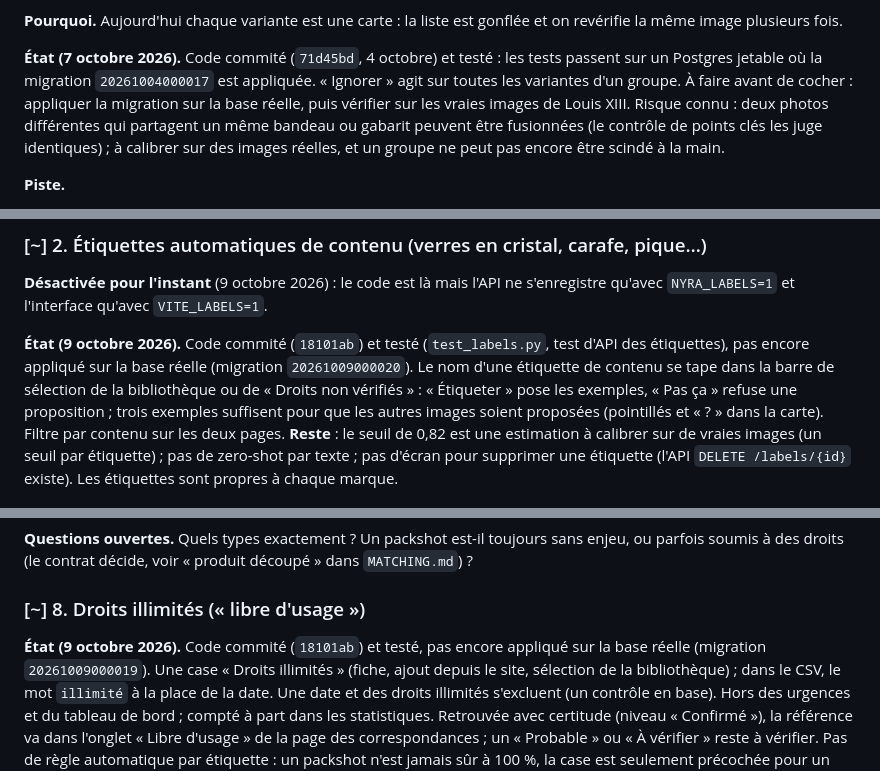
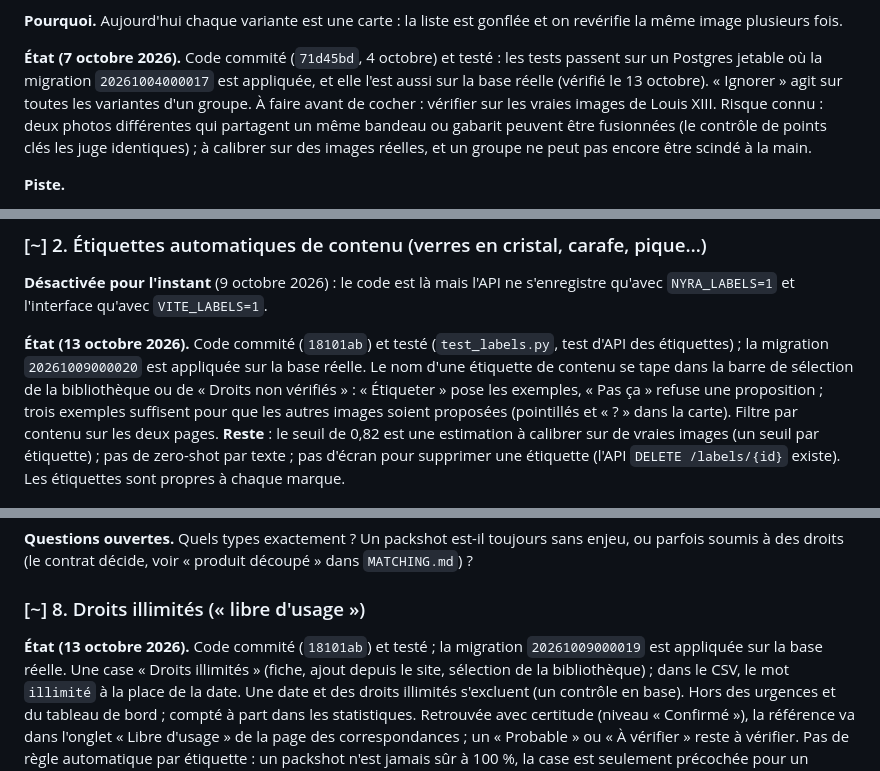
Before and after one commit to spider-meow/nyra, a Markdown page: docs/ROADMAP.md, 3 parts joined by grey strips. GitHub-like rendering.

Commit message:
Roadmap: migrations 017, 019 and 020 are applied on the real database
Checked on 13 October 2026: the objects of 017 to 021 exist in the database.

Co-Authored-By: Claude Sonnet 5.5 <noreply@anthropic.com>

```diff
--- a/docs/ROADMAP.md
+++ b/docs/ROADMAP.md
@@ -42,9 +42,9 @@ gonflée et on revérifie la même image plusieurs fois.
 
 **État (7 octobre 2026).** Code commité (`71d45bd`, 4 octobre) et testé : les
 tests passent sur un Postgres jetable où la migration `20261004000017` est
-appliquée. « Ignorer » agit sur toutes les variantes d'un groupe. À faire avant
-de cocher : appliquer la migration sur la base réelle, puis vérifier sur les
-vraies images de Louis XIII. Risque connu : deux photos différentes qui
+appliquée, et elle l'est aussi sur la base réelle (vérifié le 13 octobre).
+« Ignorer » agit sur toutes les variantes d'un groupe. À faire avant de cocher :
+vérifier sur les vraies images de Louis XIII. Risque connu : deux photos différentes qui
 partagent un même bandeau ou gabarit peuvent être fusionnées (le contrôle de
 points clés les juge identiques) ; à calibrer sur des images réelles, et un
 groupe ne peut pas encore être scindé à la main.
@@ -73,8 +73,8 @@ groupe ne peut pas encore être scindé à la main.
 
 **Désactivée pour l'instant** (9 octobre 2026) : le code est là mais l'API ne s'enregistre qu'avec `NYRA_LABELS=1` et l'interface qu'avec `VITE_LABELS=1`.
 
-**État (9 octobre 2026).** Code commité (`18101ab`) et testé (`test_labels.py`, test d'API des étiquettes), pas encore
-appliqué sur la base réelle (migration `20261009000020`). Le nom d'une étiquette de contenu se tape dans la barre de
+**État (13 octobre 2026).** Code commité (`18101ab`) et testé (`test_labels.py`, test d'API des étiquettes) ; la
+migration `20261009000020` est appliquée sur la base réelle. Le nom d'une étiquette de contenu se tape dans la barre de
 sélection de la bibliothèque ou de « Droits non vérifiés » : « Étiqueter » pose les exemples, « Pas ça » refuse une
 proposition ; trois exemples suffisent pour que les autres images soient proposées (pointillés et « ? » dans la
 carte). Filtre par contenu sur les deux pages. **Reste** : le seuil de 0,82 est une estimation à calibrer sur de vraies
@@ -190,8 +190,8 @@ découpé » dans `MATCHING.md`) ?
 
 ### [~] 8. Droits illimités (« libre d'usage »)
 
-**État (9 octobre 2026).** Code commité (`18101ab`) et testé, pas encore appliqué sur la base réelle (migration
-`20261009000019`). Une case « Droits illimités » (fiche, ajout depuis le site, sélection de la bibliothèque) ; dans le
+**État (13 octobre 2026).** Code commité (`18101ab`) et testé ; la migration `20261009000019` est appliquée sur la
+base réelle. Une case « Droits illimités » (fiche, ajout depuis le site, sélection de la bibliothèque) ; dans le
 CSV, le mot `illimité` à la place de la date. Une date et des droits illimités s'excluent (un contrôle en base). Hors
 des urgences et du tableau de bord ; compté à part dans les statistiques. Retrouvée avec certitude (niveau
 « Confirmé »), la référence va dans l'onglet « Libre d'usage » de la page des correspondances ; un « Probable » ou
```
Also changed, not shown: other parts of docs/ROADMAP.md (+1 -1 lines).
